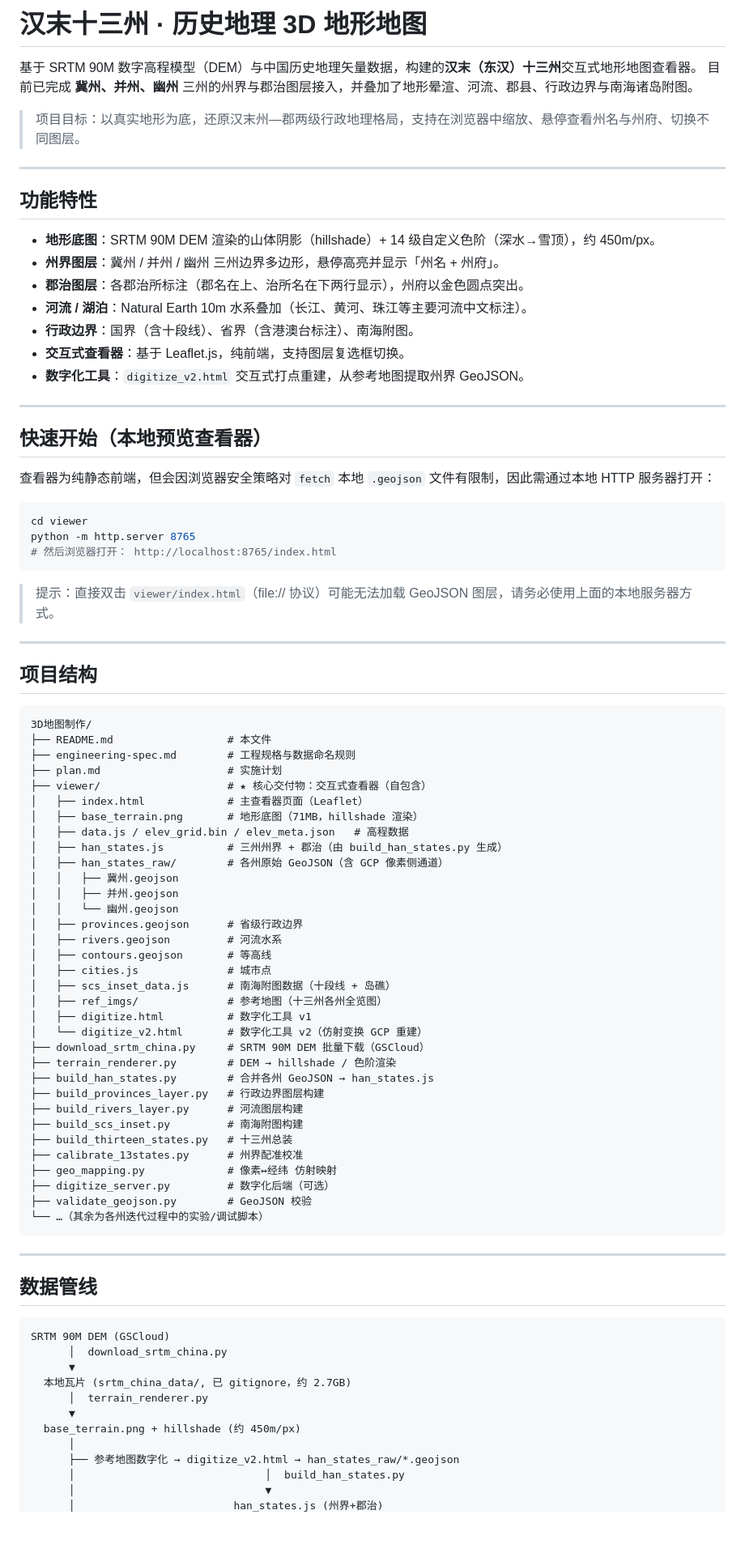
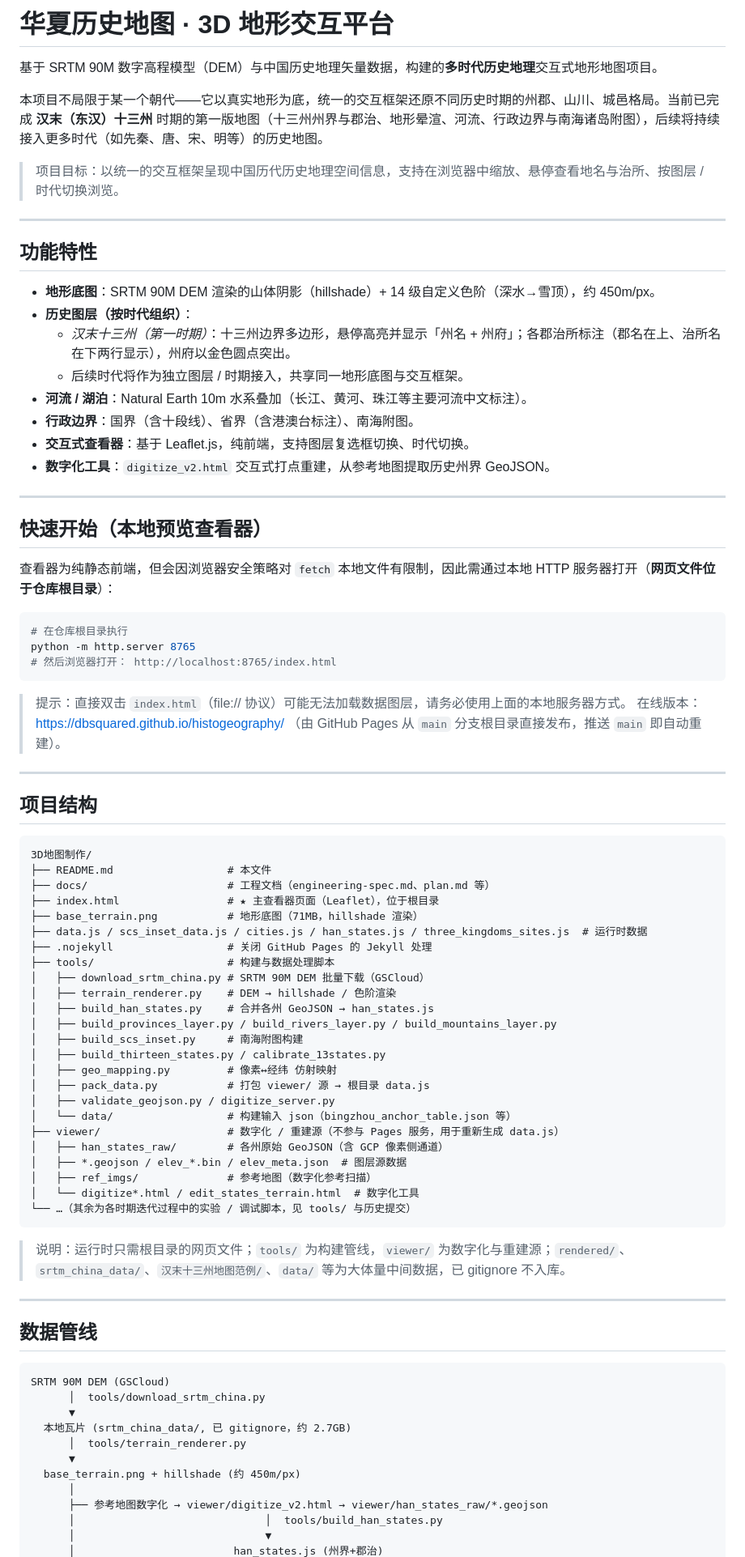
Before and after one commit to dbsquared/histogeography, a Markdown page: README.md, the part around one of its changes. Shown at 81% size. GitHub-like rendering; blank space fills up the shorter version.

Commit message:
docs: reposition README as multi-era historical geography map project
- Reframe project as multi-era (汉末十三州 = first period), more eras (先秦/唐/宋/明) to follow
- Fix quick-start: serve from repo root (web files moved to root in reorg)
- Rewrite project structure to reflect reorg (root web files + tools/ + viewer/ sources + docs/)
- Update data-pipeline diagram and download cmd paths to tools/

````diff
--- a/README.md
+++ b/README.md
@@ -1,35 +1,38 @@
-# 汉末十三州 · 历史地理 3D 地形地图
+# 华夏历史地图 · 3D 地形交互平台
 
-基于 SRTM 90M 数字高程模型（DEM）与中国历史地理矢量数据，构建的**汉末（东汉）十三州**交互式地形地图查看器。
-目前已完成 **冀州、并州、幽州** 三州的州界与郡治图层接入，并叠加了地形晕渲、河流、郡县、行政边界与南海诸岛附图。
+基于 SRTM 90M 数字高程模型（DEM）与中国历史地理矢量数据，构建的**多时代历史地理**交互式地形地图项目。
 
-> 项目目标：以真实地形为底，还原汉末州—郡两级行政地理格局，支持在浏览器中缩放、悬停查看州名与州府、切换不同图层。
+本项目不局限于某一个朝代——它以真实地形为底，统一的交互框架还原不同历史时期的州郡、山川、城邑格局。当前已完成 **汉末（东汉）十三州** 时期的第一版地图（十三州州界与郡治、地形晕渲、河流、行政边界与南海诸岛附图），后续将持续接入更多时代（如先秦、唐、宋、明等）的历史地图。
+
+> 项目目标：以统一的交互框架呈现中国历代历史地理空间信息，支持在浏览器中缩放、悬停查看地名与治所、按图层 / 时代切换浏览。
 
 ---
 
 ## 功能特性
 
 - **地形底图**：SRTM 90M DEM 渲染的山体阴影（hillshade）+ 14 级自定义色阶（深水→雪顶），约 450m/px。
-- **州界图层**：冀州 / 并州 / 幽州 三州边界多边形，悬停高亮并显示「州名 + 州府」。
-- **郡治图层**：各郡治所标注（郡名在上、治所名在下两行显示），州府以金色圆点突出。
+- **历史图层（按时代组织）**：
+  - *汉末十三州（第一时期）*：十三州边界多边形，悬停高亮并显示「州名 + 州府」；各郡治所标注（郡名在上、治所名在下两行显示），州府以金色圆点突出。
+  - 后续时代将作为独立图层 / 时期接入，共享同一地形底图与交互框架。
 - **河流 / 湖泊**：Natural Earth 10m 水系叠加（长江、黄河、珠江等主要河流中文标注）。
 - **行政边界**：国界（含十段线）、省界（含港澳台标注）、南海附图。
-- **交互式查看器**：基于 Leaflet.js，纯前端，支持图层复选框切换。
-- **数字化工具**：`digitize_v2.html` 交互式打点重建，从参考地图提取州界 GeoJSON。
+- **交互式查看器**：基于 Leaflet.js，纯前端，支持图层复选框切换、时代切换。
+- **数字化工具**：`digitize_v2.html` 交互式打点重建，从参考地图提取历史州界 GeoJSON。
 
 ---
 
 ## 快速开始（本地预览查看器）
 
-查看器为纯静态前端，但会因浏览器安全策略对 `fetch` 本地 `.geojson` 文件有限制，因此需通过本地 HTTP 服务器打开：
+查看器为纯静态前端，但会因浏览器安全策略对 `fetch` 本地文件有限制，因此需通过本地 HTTP 服务器打开（**网页文件位于仓库根目录**）：
 
 ```bash
-cd viewer
+# 在仓库根目录执行
 python -m http.server 8765
 # 然后浏览器打开： http://localhost:8765/index.html
 ```
 
-> 提示：直接双击 `viewer/index.html`（file:// 协议）可能无法加载 GeoJSON 图层，请务必使用上面的本地服务器方式。
+> 提示：直接双击 `index.html`（file:// 协议）可能无法加载数据图层，请务必使用上面的本地服务器方式。
+> 在线版本：https://dbsquared.github.io/histogeography/ （由 GitHub Pages 从 `main` 分支根目录直接发布，推送 `main` 即自动重建）。
 
 ---
 
@@ -38,38 +41,31 @@ python -m http.server 8765
 ```
 3D地图制作/
 ├── README.md                  # 本文件
-├── engineering-spec.md        # 工程规格与数据命名规则
-├── plan.md                    # 实施计划
-├── viewer/                    # ★ 核心交付物：交互式查看器（自包含）
-│   ├── index.html             # 主查看器页面（Leaflet）
-│   ├── base_terrain.png       # 地形底图（71MB，hillshade 渲染）
-│   ├── data.js / elev_grid.bin / elev_meta.json   # 高程数据
-│   ├── han_states.js          # 三州州界 + 郡治（由 build_han_states.py 生成）
+├── docs/                      # 工程文档（engineering-spec.md、plan.md 等）
+├── index.html                 # ★ 主查看器页面（Leaflet），位于根目录
+├── base_terrain.png           # 地形底图（71MB，hillshade 渲染）
+├── data.js / scs_inset_data.js / cities.js / han_states.js / three_kingdoms_sites.js  # 运行时数据
+├── .nojekyll                  # 关闭 GitHub Pages 的 Jekyll 处理
+├── tools/                     # 构建与数据处理脚本
+│   ├── download_srtm_china.py # SRTM 90M DEM 批量下载（GSCloud）
+│   ├── terrain_renderer.py    # DEM → hillshade / 色阶渲染
+│   ├── build_han_states.py    # 合并各州 GeoJSON → han_states.js
+│   ├── build_provinces_layer.py / build_rivers_layer.py / build_mountains_layer.py
+│   ├── build_scs_inset.py     # 南海附图构建
+│   ├── build_thirteen_states.py / calibrate_13states.py
+│   ├── geo_mapping.py         # 像素↔经纬 仿射映射
+│   ├── pack_data.py           # 打包 viewer/ 源 → 根目录 data.js
+│   ├── validate_geojson.py / digitize_server.py
+│   └── data/                  # 构建输入 json（bingzhou_anchor_table.json 等）
+├── viewer/                    # 数字化 / 重建源（不参与 Pages 服务，用于重新生成 data.js）
 │   ├── han_states_raw/        # 各州原始 GeoJSON（含 GCP 像素侧通道）
-│   │   ├── 冀州.geojson
-│   │   ├── 并州.geojson
-│   │   └── 幽州.geojson
-│   ├── provinces.geojson      # 省级行政边界
-│   ├── rivers.geojson         # 河流水系
-│   ├── contours.geojson       # 等高线
-│   ├── cities.js              # 城市点
-│   ├── scs_inset_data.js      # 南海附图数据（十段线 + 岛礁）
-│   ├── ref_imgs/              # 参考地图（十三州各州全览图）
-│   ├── digitize.html          # 数字化工具 v1
-│   └── digitize_v2.html       # 数字化工具 v2（仿射变换 GCP 重建）
-├── download_srtm_china.py     # SRTM 90M DEM 批量下载（GSCloud）
-├── terrain_renderer.py        # DEM → hillshade / 色阶渲染
-├── build_han_states.py        # 合并各州 GeoJSON → han_states.js
-├── build_provinces_layer.py   # 行政边界图层构建
-├── build_rivers_layer.py      # 河流图层构建
-├── build_scs_inset.py         # 南海附图构建
-├── build_thirteen_states.py   # 十三州总装
-├── calibrate_13states.py      # 州界配准校准
-├── geo_mapping.py             # 像素↔经纬 仿射映射
-├── digitize_server.py         # 数字化后端（可选）
-├── validate_geojson.py        # GeoJSON 校验
-└── …（其余为各州迭代过程中的实验/调试脚本）
+│   ├── *.geojson / elev_*.bin / elev_meta.json  # 图层源数据
+│   ├── ref_imgs/              # 参考地图（数字化参考扫描）
+│   └── digitize*.html / edit_states_terrain.html  # 数字化工具
+└── …（其余为各时期迭代过程中的实验 / 调试脚本，见 tools/ 与历史提交）
 ```
+
+> 说明：运行时只需根目录的网页文件；`tools/` 为构建管线，`viewer/` 为数字化与重建源；`rendered/`、`srtm_china_data/`、`汉末十三州地图范例/`、`data/` 等为大体量中间数据，已 gitignore 不入库。
 
 ---
 
@@ -77,14 +73,14 @@ python -m http.server 8765
 
 ```
 SRTM 90M DEM (GSCloud)
-      │  download_srtm_china.py
+      │  tools/download_srtm_china.py
       ▼
   本地瓦片 (srtm_china_data/, 已 gitignore，约 2.7GB)
-      │  terrain_renderer.py
+      │  tools/terrain_renderer.py
       ▼
   base_terrain.png + hillshade (约 450m/px)
       │
-      ├── 参考地图数字化 → digitize_v2.html → han_states_raw/*.geojson
-      │                              │  build_han_states.py
+      ├── 参考地图数字化 → viewer/digitize_v2.html → viewer/han_states_raw/*.geojson
+      │                              │  tools/build_han_states.py
       │                              ▼
       │                         han_states.js (州界+郡治)
````
Also changed, not shown: other parts of README.md (+11 -8 lines).
